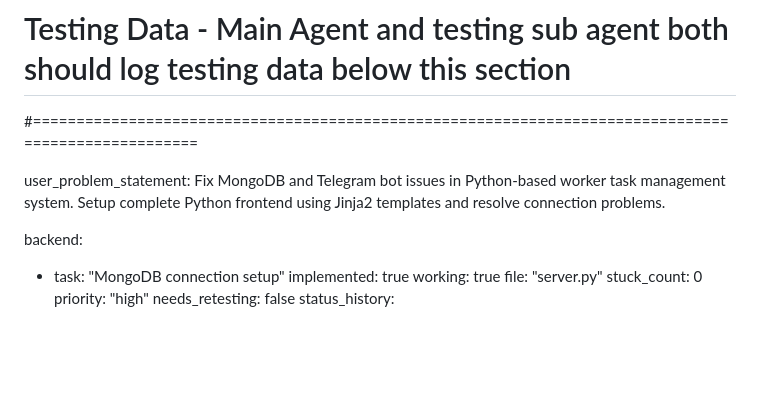
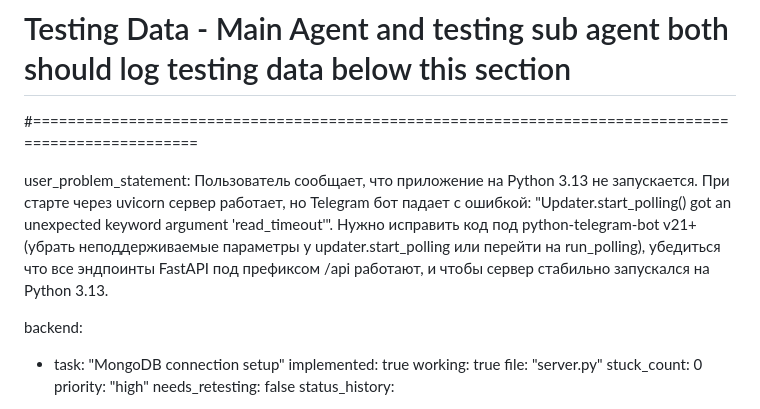
Before and after one commit to A-li-gena/-4, a Markdown page: test_result.md, the part around the change. Rendered like a GitHub page; blank space fills up the shorter version.

Commit message:
auto-commit for 199b16ac-ed97-4d2e-9b76-db22a668c5a9

```diff
--- a/test_result.md
+++ b/test_result.md
@@ -102,7 +102,7 @@
 # Testing Data - Main Agent and testing sub agent both should log testing data below this section
 #====================================================================================================
 
-user_problem_statement: Fix MongoDB and Telegram bot issues in Python-based worker task management system. Setup complete Python frontend using Jinja2 templates and resolve connection problems.
+user_problem_statement: Пользователь сообщает, что приложение на Python 3.13 не запускается. При старте через uvicorn сервер работает, но Telegram бот падает с ошибкой: "Updater.start_polling() got an unexpected keyword argument 'read_timeout'". Нужно исправить код под python-telegram-bot v21+ (убрать неподдерживаемые параметры у updater.start_polling или перейти на run_polling), убедиться что все эндпоинты FastAPI под префиксом /api работают, и чтобы сервер стабильно запускался на Python 3.13.
 
 backend:
   - task: "MongoDB connection setup"
```
